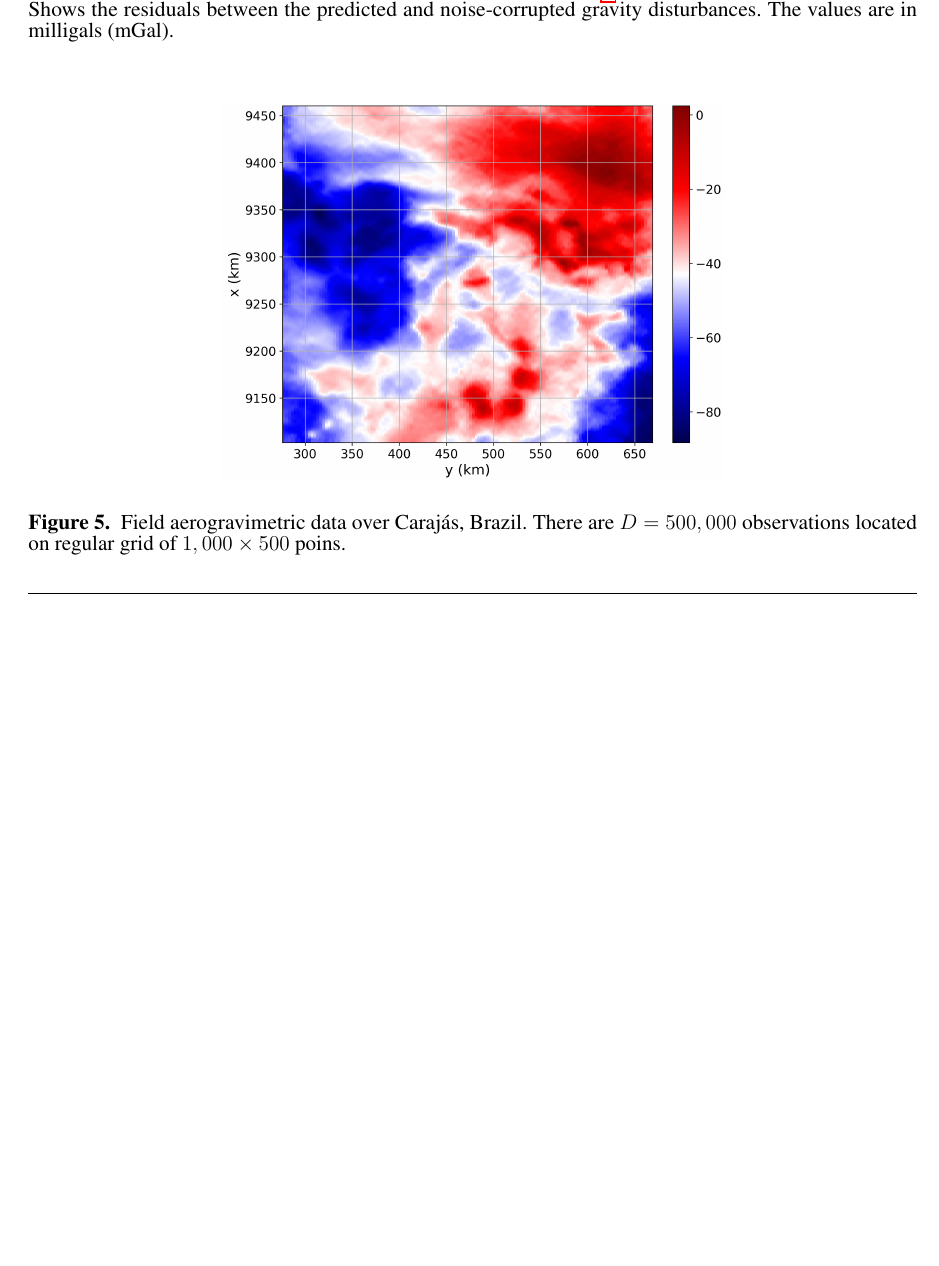
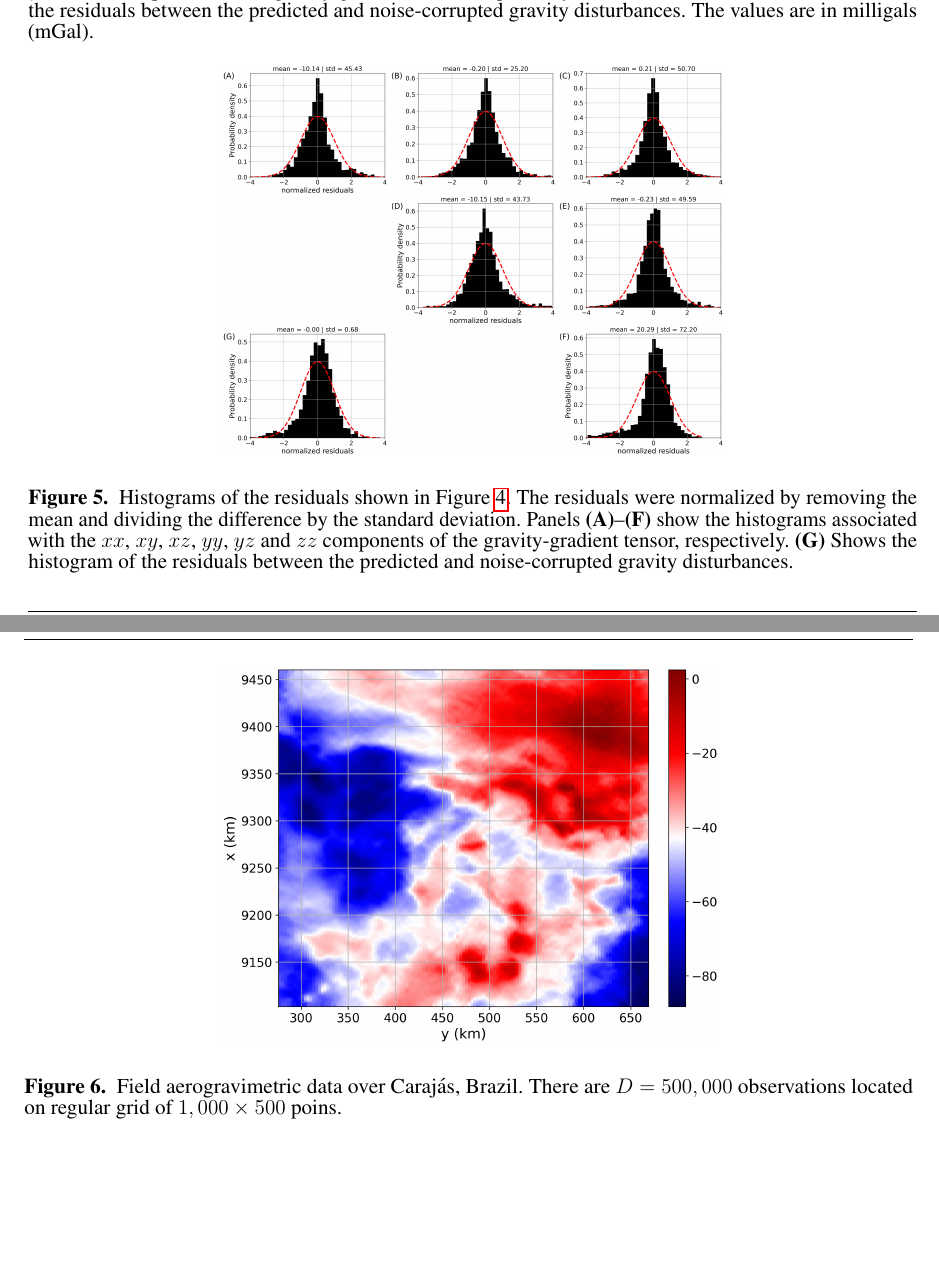
Before and after one commit to pinga-lab/eqlayer-review-computational, a LaTeX document (manuscript/manuscript.tex, which reads manuscript/figures.tex): part of page 44 of 45 before the commit and two parts of pages 44 and 45 of 45 after it, the two joined at a grey line, cut so that both start at the same text, the shorter picture padded with empty space. Compiled offline with pdfLaTeX.

Commit message:
include histograms of the residuals for synthetic and field data

```diff
--- a/manuscript/figures.tex
+++ b/manuscript/figures.tex
@@ -92,11 +92,28 @@
 		The inverse problems was solved by using the noise-corrupted gravity
 		disturbance having the maximum noise level (not shown).
 		Panels \textbf{(A)}--\textbf{(F)} show the residuals between the predicted and noise-free
-		gravity gradient data (Figure \ref{fig:noise-free-data}). The values are in Eötvös (E).
+		gravity gradient data (Figure \ref{fig:noise-free-data}) associated with the
+		$xx$, $xy$, $xz$, $yy$, $yz$ and $zz$ components of the gravity-gradient tensor, respectively.
+		The values are in Eötvös (E).
 		\textbf{(G)} Shows the residuals between the predicted and noise-corrupted gravity disturbances.
 		The values are in milligals (mGal).
 		}
 	\label{fig:residuals-TOB20}
+\end{figure}
+
+\begin{figure}[htbp]
+	\begin{center}
+		\includegraphics[width=10cm]{Fig/TOB20_histograms}
+	\end{center}
+	\caption{
+		Histograms of the residuals shown in Figure \ref{fig:residuals-TOB20}.
+		The residuals were normalized by removing the mean and dividing the difference
+		by the standard deviation.
+		Panels \textbf{(A)}--\textbf{(F)} show the histograms associated with the
+		$xx$, $xy$, $xz$, $yy$, $yz$ and $zz$ components of the gravity-gradient tensor, respectively.
+		\textbf{(G)} Shows the histogram of the residuals between the predicted and noise-corrupted gravity disturbances.
+	}
+	\label{fig:histograms-TOB20}
 \end{figure}
 
 \begin{figure}[htbp]
@@ -118,8 +135,10 @@
 		Estimated gravity-gradient tensor components over Caraj{\'a}s, Brazil.
 		Panels \textbf{(A)}--\textbf{(F)} show, respectively, the $xx$, $xy$, $xz$, $yy$, $yz$ and
 		$zz$ components of the gravity-gradient tensor in Eötvös (E).
-		Panel \textbf{(G)} shows the residuals between predicted data (not shown) and field data
-		(Figure \ref{fig:carajas-data}). The values are in milligals (mGal).
+		Panel \textbf{(G)} shows the histogram of the residuals between predicted data (not shown) and field data
+		(Figure \ref{fig:carajas-data}).
+		The residuals were normalized by removing the mean and dividing the difference
+		by the standard deviation.
 		The results were generated by applying the iterative deconvolution ($\mathtt{TOB20}$)
 		(Algorithm \ref{alg:TOB20-22})
 		with $50$ iterations.
```
Also changed, not shown: manuscript/Fig/TOB20_histograms.png (added), manuscript/Fig/carajas_grav_gradient.png, 9 other files.
